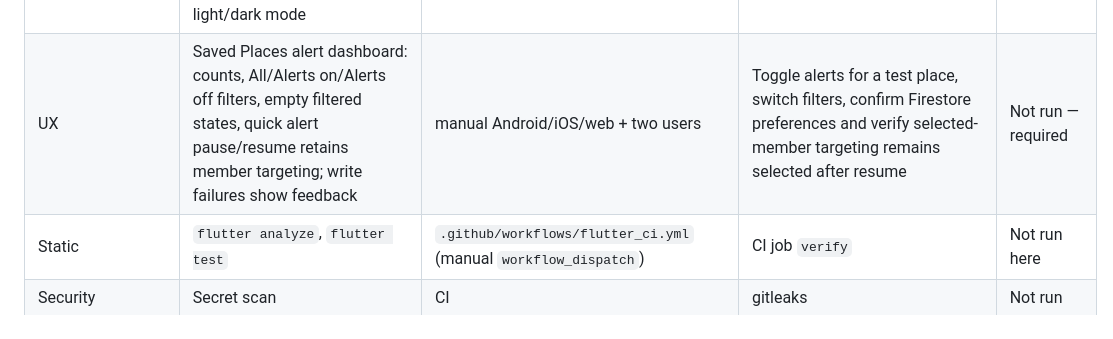
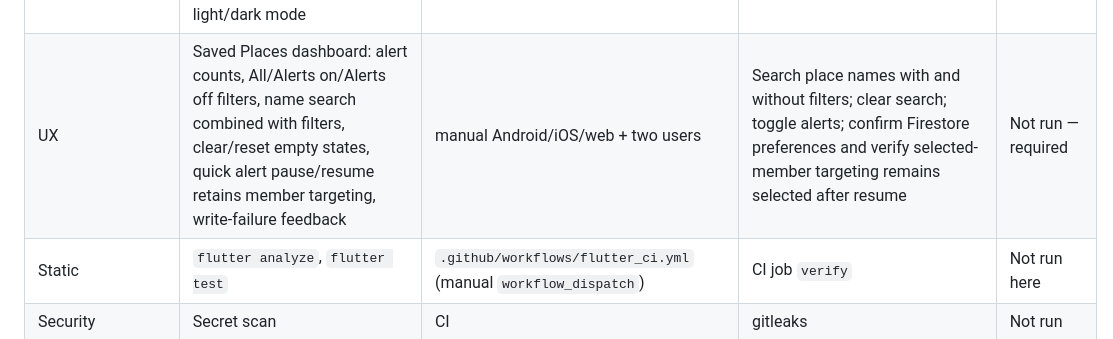
Before and after one commit to muhammadnaumantahir/Circlo, a Markdown page: docs/test-plan.md, the part around the change. Rendered like a GitHub page.

Commit message:
Document searchable Saved Places

```diff
--- a/docs/test-plan.md
+++ b/docs/test-plan.md
@@ -39,7 +39,7 @@ Statuses: **Passed / Failed / Blocked / Not run / N/A**. Status below reflects w
 | FR-072, FR-093 | Directions URL (no key), data export content | `app/test/directions_export_test.dart` | `flutter test` | Not run (CI) |
 | FR-080–083 | Feed: kinds, mute, unread badge, unavailable notice after 15 min, join-request notice (owner) | manual (emulator + 2 users) | manual | **Not run — required** |
 | UX | Family map dashboard: marker tap opens member details; people preview taps; saved places/sharing shortcuts; Circles hero and member cards; no overflow in light/dark mode | manual Android/iOS/web | Check widths 320, 360, 768 and 1280 px; test no location/paused/stale states and tap all quick actions | Not run — required |
-| UX | Saved Places alert dashboard: counts, All/Alerts on/Alerts off filters, empty filtered states, quick alert pause/resume retains member targeting; write failures show feedback | manual Android/iOS/web + two users | Toggle alerts for a test place, switch filters, confirm Firestore preferences and verify selected-member targeting remains selected after resume | Not run — required |
+| UX | Saved Places dashboard: alert counts, All/Alerts on/Alerts off filters, name search combined with filters, clear/reset empty states, quick alert pause/resume retains member targeting, write-failure feedback | manual Android/iOS/web + two users | Search place names with and without filters; clear search; toggle alerts; confirm Firestore preferences and verify selected-member targeting remains selected after resume | Not run — required |
 | Static | `flutter analyze`, `flutter test` | `.github/workflows/flutter_ci.yml` (manual `workflow_dispatch`) | CI job `verify` | Not run here |
 | Security | Secret scan | CI | gitleaks | Not run |
 
```
